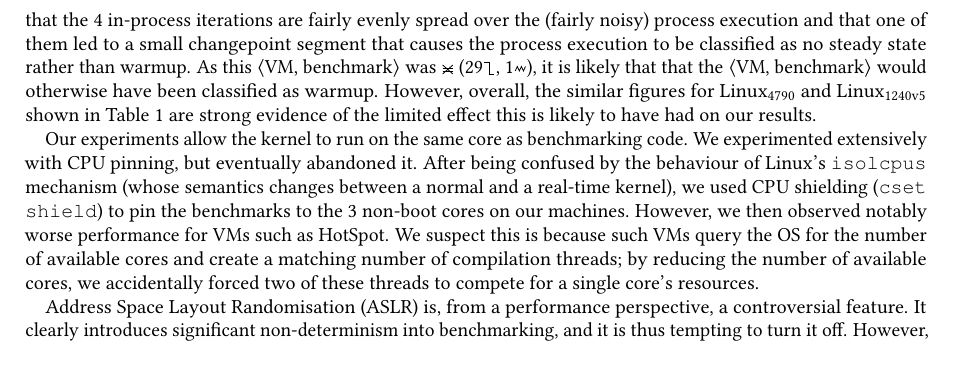
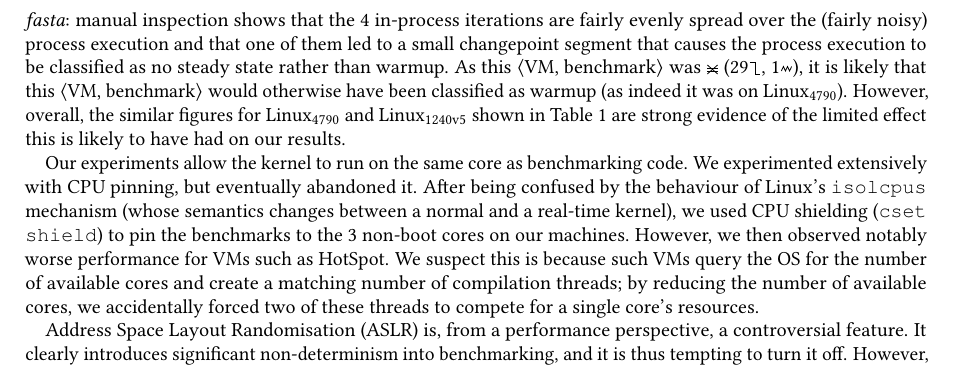
Before and after one commit to softdevteam/warmup_paper, a LaTeX paper (warmup.tex): part of page 19 of 34, cut so that both start at the same text. Compiled offline with pdfLaTeX.

Commit message:
Clarify a bit.

```diff
--- a/warmup.tex
+++ b/warmup.tex
@@ -1417,9 +1417,9 @@ detected as outliers are contained in 1 process execution of Graal running
 evenly spread over the (fairly noisy) process execution and that one of them led
 to a small changepoint segment that causes the process execution to be
 classified as no steady state rather than warmup. As this \vmbpair was
-\badinconsistent(29\warmup, 1\nosteadystate), it is likely that that
-the \vmbpair would otherwise have been classified as warmup.
-However, overall, the similar figures
+\badinconsistent(29\warmup, 1\nosteadystate), it is likely that this
+\vmbpair would otherwise have been classified as warmup (as indeed it was
+on \bencherfive). However, overall, the similar figures
 for \bencherfive and \bencherseven shown in Table~\ref{tab:summarystats} are
 strong evidence of the limited effect this is likely to have had on our results.
 
```
